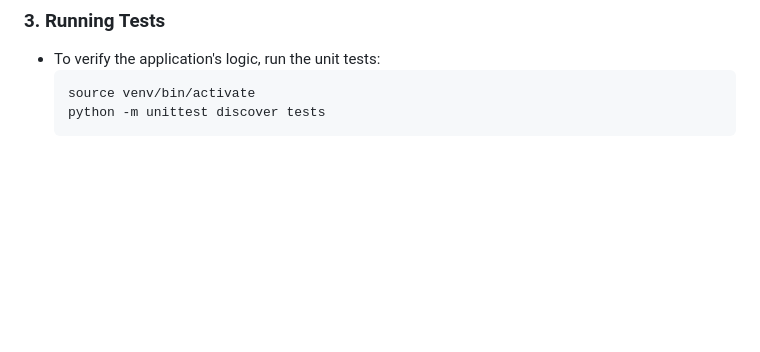
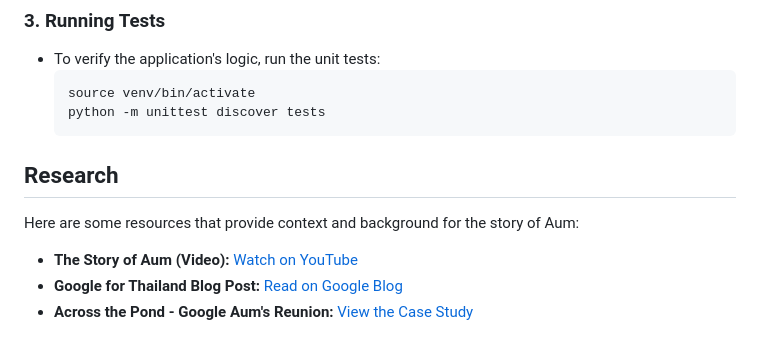
Before and after one commit to pauldatta/helloai2025-robot-revival, a Markdown page: README.md, the part around the change. GitHub-like rendering; blank space fills up the shorter version.

Commit message:
docs: add research section to README

````diff
--- a/README.md
+++ b/README.md
@@ -103,3 +103,11 @@ When running with the physical Arduino hardware, the application requires a diff
   source venv/bin/activate
   python -m unittest discover tests
   ```
+
+## Research
+
+Here are some resources that provide context and background for the story of Aum:
+
+-   **The Story of Aum (Video):** [Watch on YouTube](https://www.youtube.com/watch?v=VBhLYy2LCjQ&t=1s)
+-   **Google for Thailand Blog Post:** [Read on Google Blog](https://blog.google/around-the-globe/google-asia/googleforthailand/?utm_source=tw&utm_medium&utm_campaign=og)
+-   **Across the Pond - Google Aum's Reunion:** [View the Case Study](https://acrossthepond.com/work/google-aums-reunion)
````
